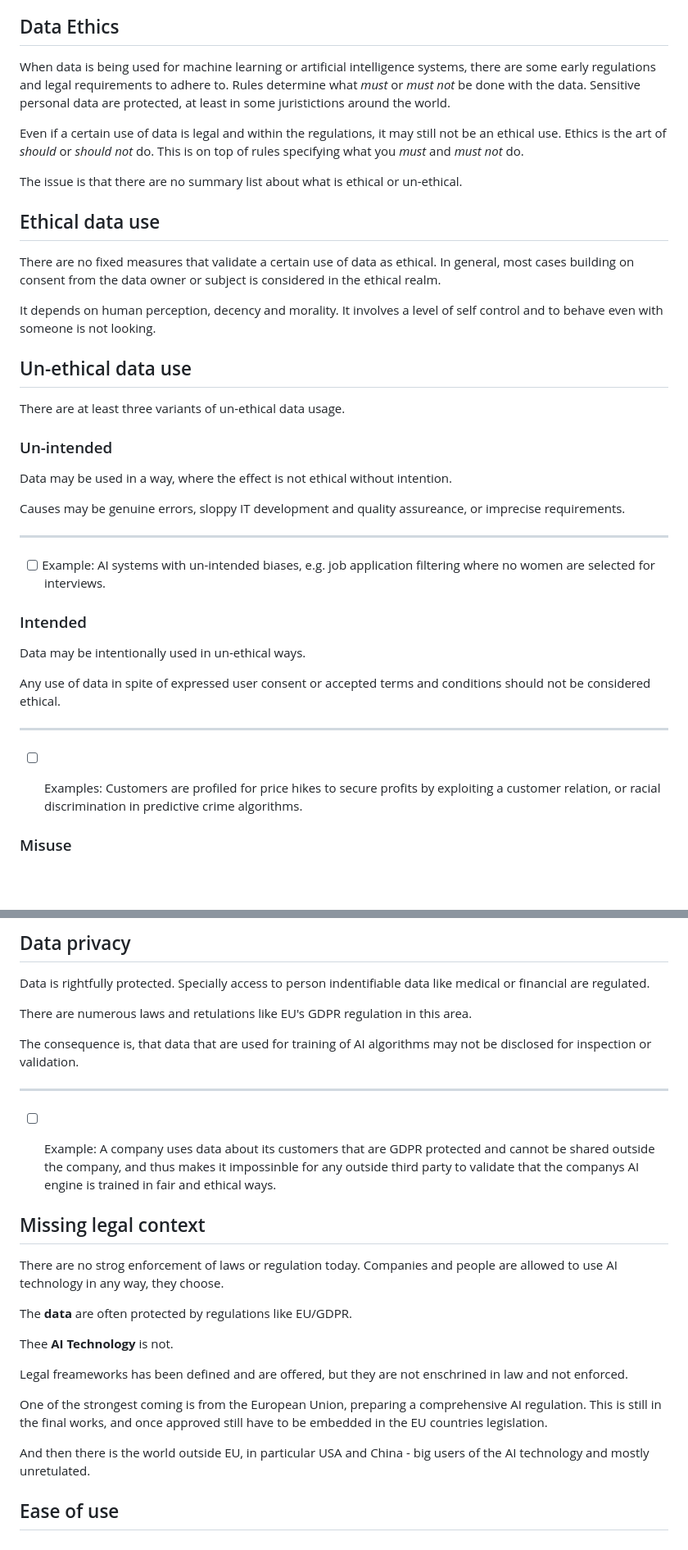
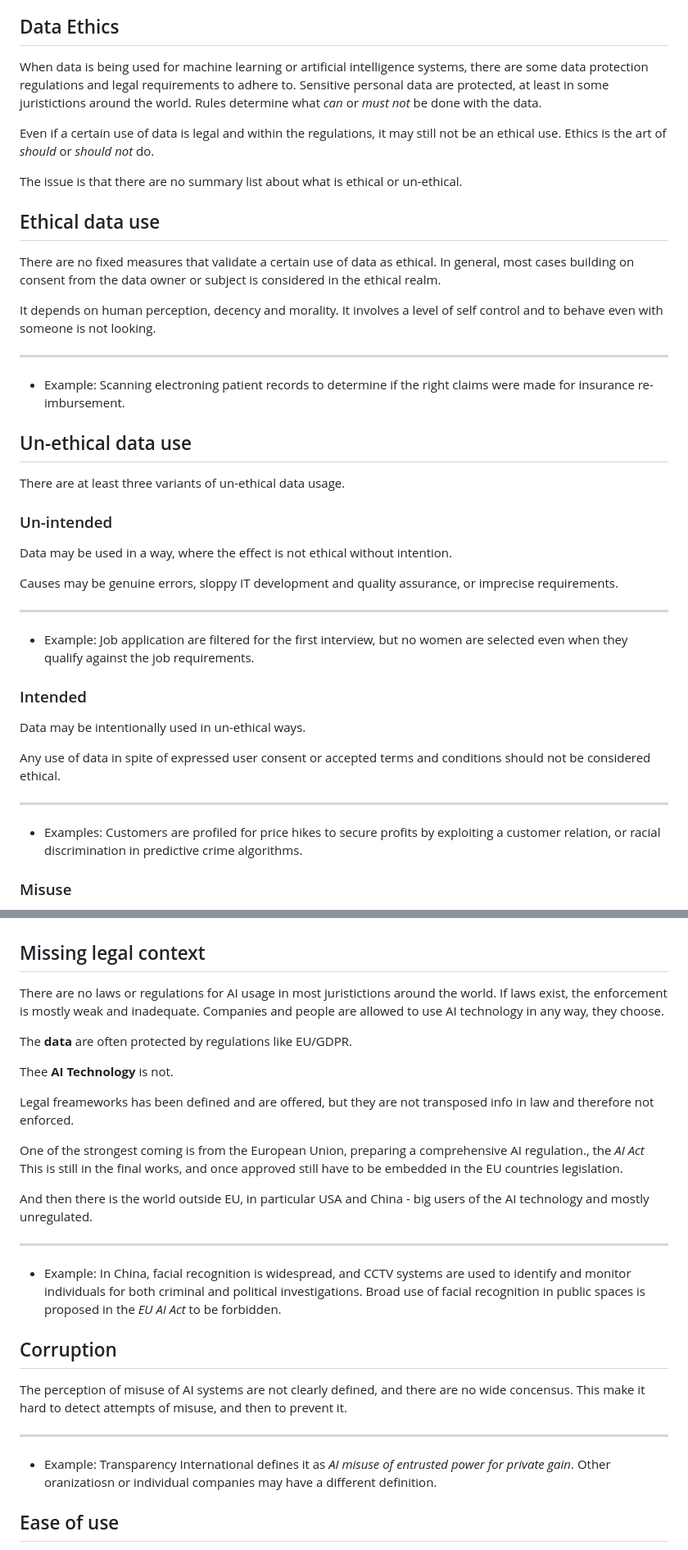
Before and after one commit to lwriedt/lwriedt.github.io, a Markdown page: Data_Ethics_AI.md, 2 parts joined by grey strips. Shown: that part at 82% size. Rendered like a GitHub page; blank space fills up the shorter version.

```diff
--- a/Data_Ethics_AI.md
+++ b/Data_Ethics_AI.md
@@ -14,9 +14,9 @@ Unethical use of data and misuse of algorithms for private gain are corruption.
 
 ## Data Ethics
 
-When data is being used for machine learning or artificial intelligence systems, there are some early regulations and legal requirements to adhere to. Rules determine what *must* or *must not* be done with the data. Sensitive personal data are protected, at least in some juristictions around the world.
+When data is being used for machine learning or artificial intelligence systems, there are some data protection regulations and legal requirements to adhere to. Sensitive personal data are protected, at least in some juristictions around the world. Rules determine what *can* or *must not* be done with the data.
 
-Even if a certain use of data is legal and within the regulations, it may still not be an ethical use. Ethics is the art of *should* or *should not* do. This is on top of rules specifying what you *must* and *must not* do.
+Even if a certain use of data is legal and within the regulations, it may still not be an ethical use. Ethics is the art of *should* or *should not* do.
 
 The issue is that there are no summary list about what is ethical or un-ethical.
 
@@ -26,6 +26,12 @@ There are no fixed measures that validate a certain use of data as ethical. In g
 
 It depends on human perception, decency and morality. It involves a level of self control and to behave even with someone is not looking.
 
+------
+
+- Example: Scanning electroning patient records to determine if the right claims were made for insurance re-imbursement.
+
+
+
 ## Un-ethical data use
 
 There are at least three variants of un-ethical data usage.
@@ -34,11 +40,13 @@ There are at least three variants of un-ethical data usage.
 
 Data may be used in a way, where the effect is not ethical without intention.
 
-Causes may be genuine errors, sloppy IT development and quality assureance, or imprecise requirements.
+Causes may be genuine errors, sloppy IT development and quality assurance, or imprecise requirements.
 
 ------
 
-- [ ] Example: AI systems with un-intended biases, e.g. job application filtering where no women are selected for interviews.
+- Example: Job application are filtered for the first interview, but no women are selected even when they qualify against the job requirements.
+
+
 
 ### Intended
 
@@ -48,7 +56,9 @@ Any use of data in spite of expressed user consent or accepted terms and conditi
 
 ------
 
-- [ ] Examples: Customers are profiled for price hikes to secure profits by exploiting a customer relation, or racial discrimination in predictive crime algorithms.
+- Examples: Customers are profiled for price hikes to secure profits by exploiting a customer relation, or racial discrimination in predictive crime algorithms.
+
+
 
 
 ### Misuse
@@ -216,32 +247,35 @@ The algorithms and the tools to train and configure them are often sold as servi
 
-
-
-## Data privacy
-
-Data is rightfully protected. Specially access to person indentifiable data like medical or financial are regulated.
-
-There are numerous laws and retulations like EU's GDPR regulation in this area.
-
-The consequence is, that data that are used for training of AI algorithms may not be disclosed for inspection or validation.
-
-------
-
-- [ ] Example: A company uses data about its customers that are GDPR protected and cannot be shared outside the company, and thus makes it impossinble for any outside third party to validate that the companys AI engine is trained in fair and ethical ways.
 
 
 ## Missing legal context
 
-There are no strog enforcement of laws or regulation today. Companies and people are allowed to use AI technology in any way, they choose.
+There are no laws or regulations for AI usage in most juristictions around the world.  If laws exist, the enforcement is mostly weak and inadequate.  Companies and people are allowed to use AI technology in any way, they choose.
 
 The **data** are often protected by regulations like EU/GDPR.
 
 Thee **AI Technology** is not.
 
-Legal freameworks has been defined and are offered, but they are not enschrined in law and not enforced.
+Legal freameworks has been defined and are offered, but they are not transposed info in law and therefore not enforced.
 
-One of the strongest coming is from the European Union, preparing a comprehensive AI regulation. This is still in the final works, and once approved still have to be embedded in the EU countries legislation.
+One of the strongest coming is from the European Union, preparing a comprehensive AI regulation., the *AI Act*  This is still in the final works, and once approved still have to be embedded in the EU countries legislation.
 
-And then there is the world outside EU, in particular USA and China - big users of the AI technology and mostly unretulated.
+And then there is the world outside EU, in particular USA and China - big users of the AI technology and mostly unregulated.
+
+------
+
+- Example: In China, facial recognition is widespread, and CCTV systems are used to identify and monitor individuals for both criminal and political investigations. Broad use of facial recognition in public spaces is proposed in the *EU AI Act* to be forbidden.
+
+
+
+## Corruption
+
+The perception of misuse of AI systems are not clearly defined, and there are no wide concensus. This make it hard to detect attempts of misuse, and then to prevent it.
+
+------
+
+- Example: Transparency International defines it as *AI misuse of entrusted power for private gain*. Other oranizatiosn or individual companies may have a different definition.
+
+
 
 ## Ease of use
 
```
Also changed, not shown: other parts of Data_Ethics_AI.md (+49 -24 lines), Data_Ethics_AI_Risk.jpg (added), 1 other file.
